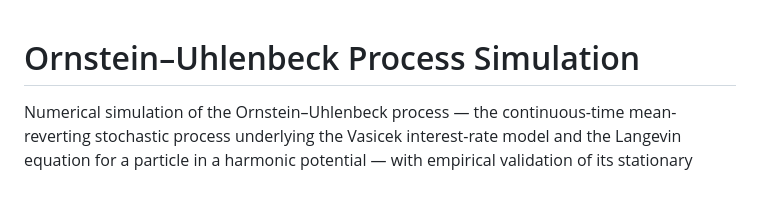
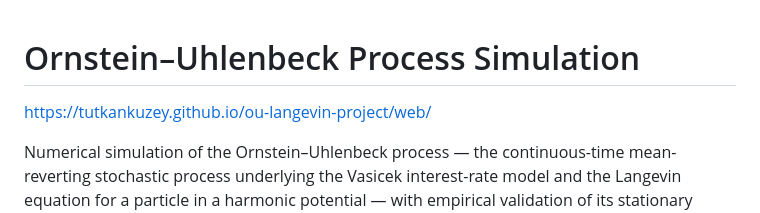
Before and after one commit to tutkankuzey/ou-langevin-project, a Markdown page: README.md, the part around the change. Rendered like a GitHub page; blank space fills up the shorter version.

Commit message:
Added website link

```diff
--- a/README.md
+++ b/README.md
@@ -1,4 +1,5 @@
 # Ornstein–Uhlenbeck Process Simulation
+https://tutkankuzey.github.io/ou-langevin-project/web/
 
 Numerical simulation of the Ornstein–Uhlenbeck process — the continuous-time
 mean-reverting stochastic process underlying the Vasicek interest-rate model and
```
